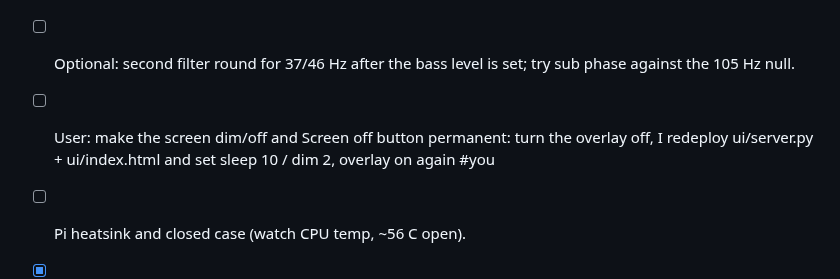
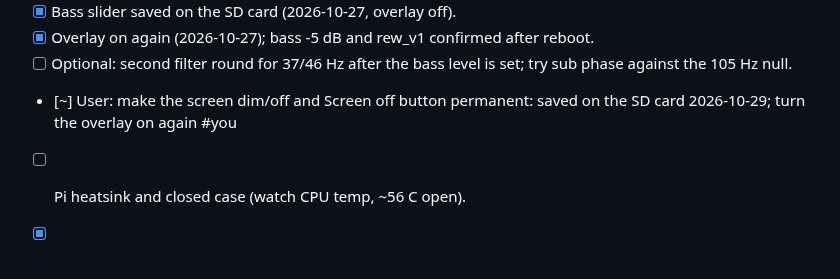
Before and after one commit to tosandeepjoshi-max/room-eq, a Markdown page: TODO.md, the part around the change. Drawn GitHub-style; blank space fills up the shorter version.

Commit message:
Screen dim/off saved on the SD card
Co-Authored-By: Claude Opus 5.5 <noreply@anthropic.com>

```diff
--- a/TODO.md
+++ b/TODO.md
@@ -25,7 +25,7 @@ user plans a Pi heatsink and a closed case (watch CPU temp, ~56 C open).
 - [x] Bass slider saved on the SD card (2026-10-27, overlay off).
 - [x] Overlay on again (2026-10-27); bass -5 dB and rew_v1 confirmed after reboot.
 - [ ] Optional: second filter round for 37/46 Hz after the bass level is set; try sub phase against the 105 Hz null.
-- [ ] User: make the screen dim/off and Screen off button permanent: turn the overlay off, I redeploy ui/server.py + ui/index.html and set sleep 10 / dim 2, overlay on again #you
+- [~] User: make the screen dim/off and Screen off button permanent: saved on the SD card 2026-10-29; turn the overlay on again #you
 - [ ] Pi heatsink and closed case (watch CPU temp, ~56 C open).
 - [x] Phone EQ page: sweep + UMIK-1 measurement and PEQ design in Chrome on Android (car tuning), exports for Poweramp EQ / Equalizer314 / Wavelet / CamillaDSP. Source `web/phone_eq.html`. Published: https://claude.ai/artifact/V94Xsx2MX7YdWrJaj4FXBM
 - [x] User: first real measurement with the phone, a recorder app and the UMIK-1 (car): done 2026-10-23 (split screen, 5 full sweeps); car_v1 normal/gentle/bass pushed to the phone.
```
Also changed, not shown: CLAUDE.md (+2 -2 lines).
